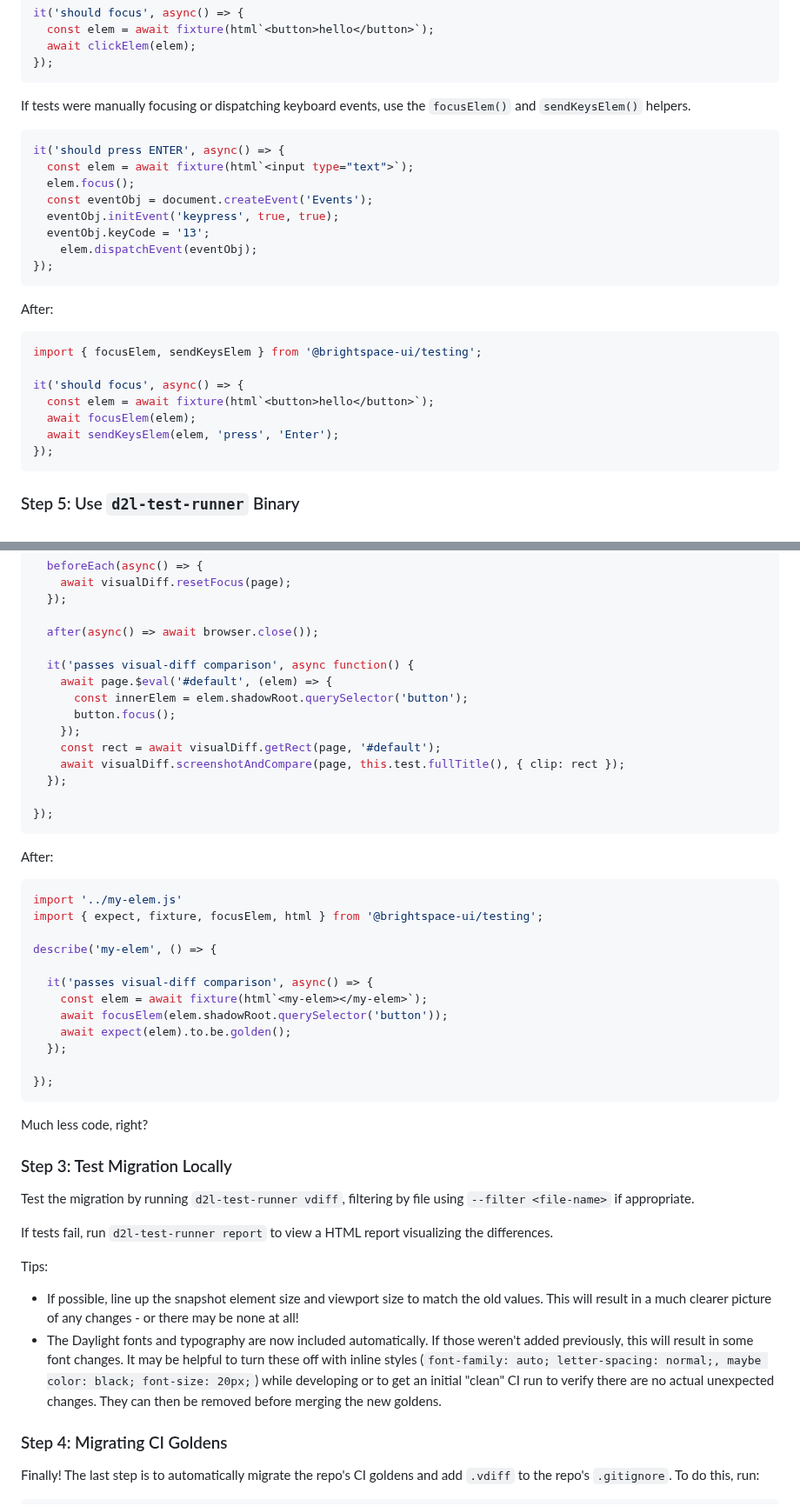
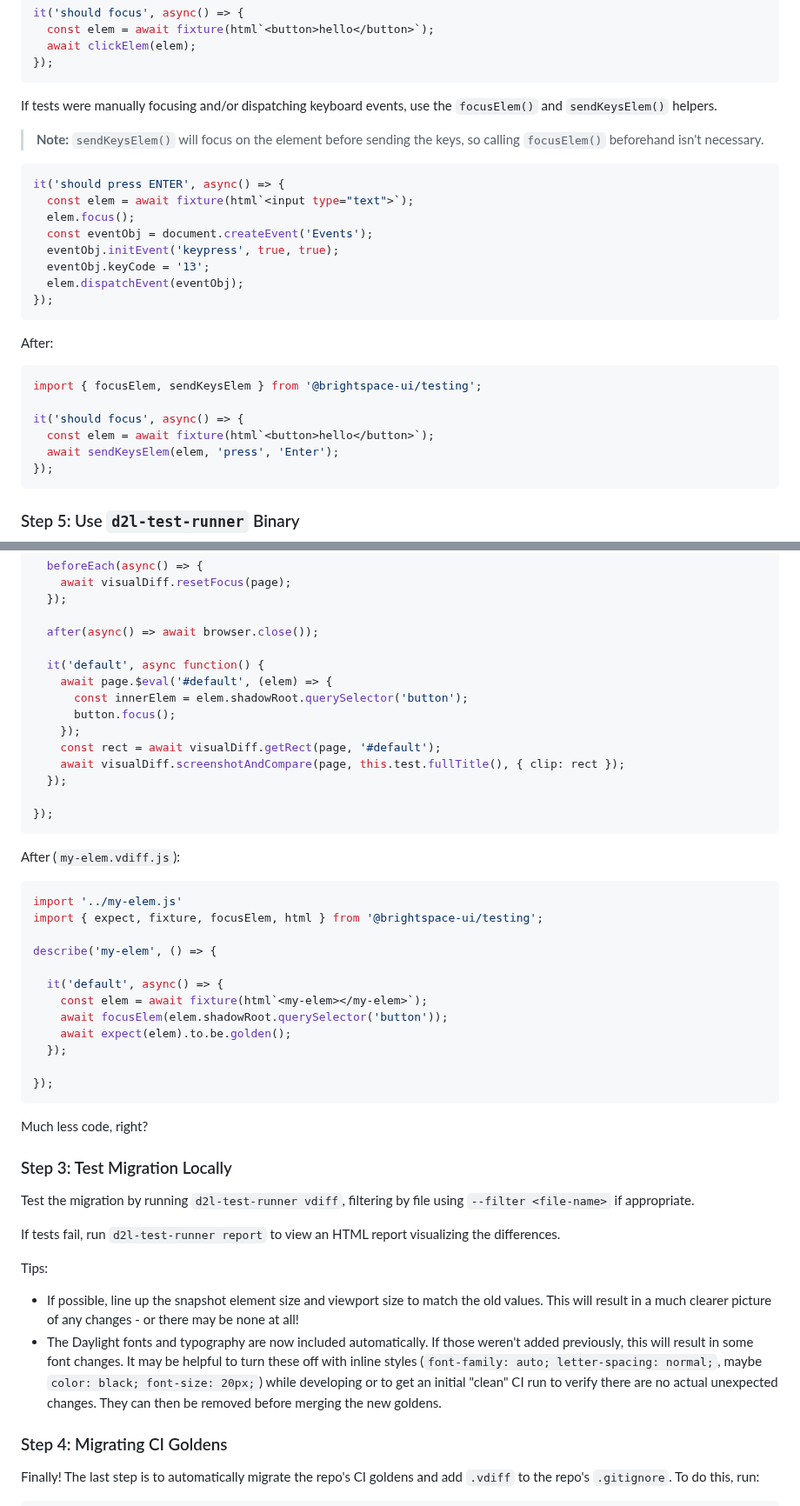
Before and after one commit to BrightspaceUI/testing, a Markdown page: docs/migration-guide.md, 2 parts joined by grey strips. Shown at 87% size. GitHub-like rendering.

````diff
--- a/docs/migration-guide.md
+++ b/docs/migration-guide.md
@@ -116,7 +116,9 @@ it('should focus', async() => {
 });
 ```
 
-If tests were manually focusing or dispatching keyboard events, use the `focusElem()` and `sendKeysElem()` helpers.
+If tests were manually focusing and/or dispatching keyboard events, use the `focusElem()` and `sendKeysElem()` helpers.
+
+> **Note:** `sendKeysElem()` will focus on the element before sending the keys, so calling `focusElem()` beforehand isn't necessary.
 
 ```javascript
 it('should press ENTER', async() => {
@@ -125,7 +127,7 @@ it('should press ENTER', async() => {
   const eventObj = document.createEvent('Events');
   eventObj.initEvent('keypress', true, true);
   eventObj.keyCode = '13';
-	elem.dispatchEvent(eventObj);
+  elem.dispatchEvent(eventObj);
 });
 ```
 
@@ -136,7 +138,6 @@ import { focusElem, sendKeysElem } from '@brightspace-ui/testing';
 
 it('should focus', async() => {
   const elem = await fixture(html`<button>hello</button>`);
-  await focusElem(elem);
   await sendKeysElem(elem, 'press', 'Enter');
 });
 ```
@@ -268,7 +270,7 @@ describe('my-elem', () => {
 
   after(async() => await browser.close());
 
-  it('passes visual-diff comparison', async function() {
+  it('default', async function() {
     await page.$eval('#default', (elem) => {
       const innerElem = elem.shadowRoot.querySelector('button');
       button.focus();
@@ -280,7 +282,7 @@ describe('my-elem', () => {
 });
 ```
 
-After:
+After (`my-elem.vdiff.js`):
 
 ```javascript
 import '../my-elem.js'
@@ -288,7 +290,7 @@ import { expect, fixture, focusElem, html } from '@brightspace-ui/testing';
 
 describe('my-elem', () => {
 
-  it('passes visual-diff comparison', async() => {
+  it('default', async() => {
     const elem = await fixture(html`<my-elem></my-elem>`);
     await focusElem(elem.shadowRoot.querySelector('button'));
     await expect(elem).to.be.golden();
@@ -303,12 +305,12 @@ Much less code, right?
 
 Test the migration by running `d2l-test-runner vdiff`, filtering by file using `--filter <file-name>` if appropriate.
 
-If tests fail, run `d2l-test-runner report` to view a HTML report visualizing the differences.
+If tests fail, run `d2l-test-runner report` to view an HTML report visualizing the differences.
 
 Tips:
 
 * If possible, line up the snapshot element size and viewport size to match the old values. This will result in a much clearer picture of any changes - or there may be none at all!
-* The Daylight fonts and typography are now included automatically. If those weren't added previously, this will result in some font changes. It may be helpful to turn these off with inline styles (`font-family: auto; letter-spacing: normal;, maybe color: black; font-size: 20px;`) while developing or to get an initial "clean" CI run to verify there are no actual unexpected changes. They can then be removed before merging the new goldens.
+* The Daylight fonts and typography are now included automatically. If those weren't added previously, this will result in some font changes. It may be helpful to turn these off with inline styles (`font-family: auto; letter-spacing: normal;`, maybe `color: black; font-size: 20px;`) while developing or to get an initial "clean" CI run to verify there are no actual unexpected changes. They can then be removed before merging the new goldens.
 
 ### Step 4: Migrating CI Goldens
 
````
Also changed, not shown: other parts of docs/migration-guide.md (+12 -11 lines).
